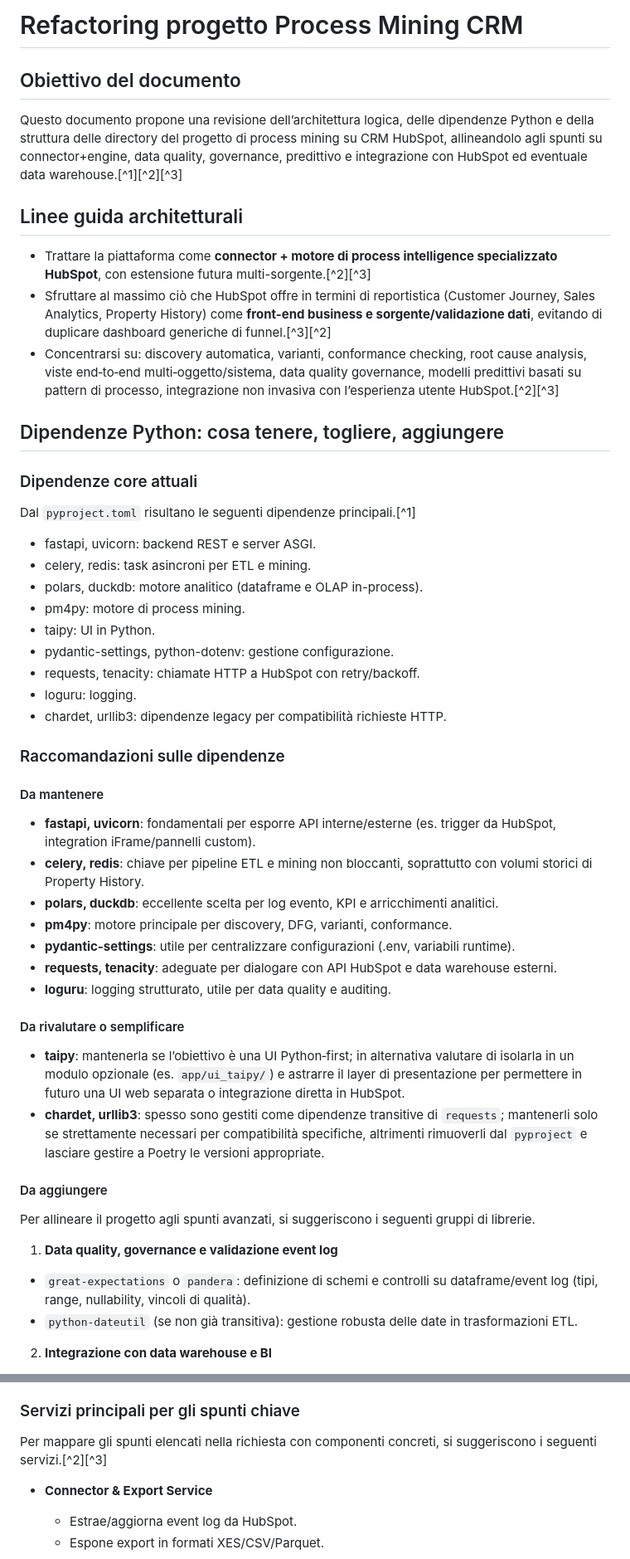
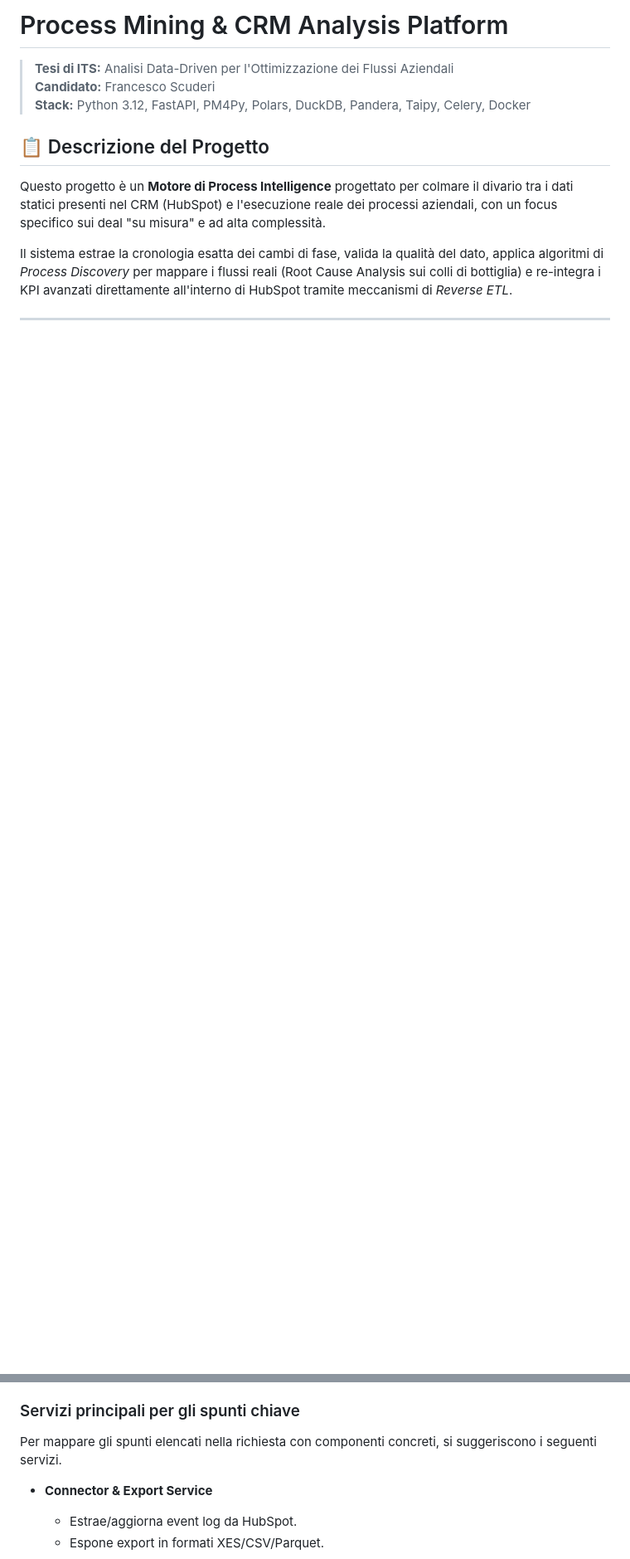
Before and after one commit to Shanar-ayehi/Process-Mining, a Markdown page: README.md, 2 parts joined by grey strips. Shown at 83% size. Drawn GitHub-style; blank space fills up the shorter version.

Commit message:
README Aggiornaot

```diff
--- a/README.md
+++ b/README.md
@@ -1,56 +1,14 @@
-# Refactoring progetto Process Mining CRM
+# Process Mining & CRM Analysis Platform
 
-## Obiettivo del documento
+> **Tesi di ITS:** Analisi Data-Driven per l'Ottimizzazione dei Flussi Aziendali
+> **Candidato:** Francesco Scuderi
+> **Stack:** Python 3.12, FastAPI, PM4Py, Polars, DuckDB, Pandera, Taipy, Celery, Docker
 
-Questo documento propone una revisione dell’architettura logica, delle dipendenze Python e della struttura delle directory del progetto di process mining su CRM HubSpot, allineandolo agli spunti su connector+engine, data quality, governance, predittivo e integrazione con HubSpot ed eventuale data warehouse.[^1][^2][^3]
+## 📋 Descrizione del Progetto
 
-## Linee guida architetturali
+Questo progetto è un **Motore di Process Intelligence** progettato per colmare il divario tra i dati statici presenti nel CRM (HubSpot) e l'esecuzione reale dei processi aziendali, con un focus specifico sui deal "su misura" e ad alta complessità.
 
-- Trattare la piattaforma come **connector + motore di process intelligence specializzato HubSpot**, con estensione futura multi-sorgente.[^2][^3]
-- Sfruttare al massimo ciò che HubSpot offre in termini di reportistica (Customer Journey, Sales Analytics, Property History) come **front-end business e sorgente/validazione dati**, evitando di duplicare dashboard generiche di funnel.[^3][^2]
-- Concentrarsi su: discovery automatica, varianti, conformance checking, root cause analysis, viste end‑to‑end multi‑oggetto/sistema, data quality governance, modelli predittivi basati su pattern di processo, integrazione non invasiva con l’esperienza utente HubSpot.[^2][^3]
+Il sistema estrae la cronologia esatta dei cambi di fase, valida la qualità del dato, applica algoritmi di *Process Discovery* per mappare i flussi reali (Root Cause Analysis sui colli di bottiglia) e re-integra i KPI avanzati direttamente all'interno di HubSpot tramite meccanismi di *Reverse ETL*.
 
-## Dipendenze Python: cosa tenere, togliere, aggiungere
+---
 
-### Dipendenze core attuali
-
-Dal `pyproject.toml` risultano le seguenti dipendenze principali.[^1]
-
-- fastapi, uvicorn: backend REST e server ASGI.
-- celery, redis: task asincroni per ETL e mining.
-- polars, duckdb: motore analitico (dataframe e OLAP in-process).
-- pm4py: motore di process mining.
-- taipy: UI in Python.
-- pydantic-settings, python-dotenv: gestione configurazione.
-- requests, tenacity: chiamate HTTP a HubSpot con retry/backoff.
-- loguru: logging.
-- chardet, urllib3: dipendenze legacy per compatibilità richieste HTTP.
-
-### Raccomandazioni sulle dipendenze
-
-#### Da mantenere
-
-- **fastapi, uvicorn**: fondamentali per esporre API interne/esterne (es. trigger da HubSpot, integration iFrame/pannelli custom).
-- **celery, redis**: chiave per pipeline ETL e mining non bloccanti, soprattutto con volumi storici di Property History.
-- **polars, duckdb**: eccellente scelta per log evento, KPI e arricchimenti analitici.
-- **pm4py**: motore principale per discovery, DFG, varianti, conformance.
-- **pydantic-settings**: utile per centralizzare configurazioni (.env, variabili runtime).
-- **requests, tenacity**: adeguate per dialogare con API HubSpot e data warehouse esterni.
-- **loguru**: logging strutturato, utile per data quality e auditing.
-
-#### Da rivalutare o semplificare
-
-- **taipy**: mantenerla se l’obiettivo è una UI Python‑first; in alternativa valutare di isolarla in un modulo opzionale (es. `app/ui_taipy/`) e astrarre il layer di presentazione per permettere in futuro una UI web separata o integrazione diretta in HubSpot.
-- **chardet, urllib3**: spesso sono gestiti come dipendenze transitive di `requests`; mantenerli solo se strettamente necessari per compatibilità specifiche, altrimenti rimuoverli dal `pyproject` e lasciare gestire a Poetry le versioni appropriate.
-
-#### Da aggiungere
-
-Per allineare il progetto agli spunti avanzati, si suggeriscono i seguenti gruppi di librerie.
-
-1. **Data quality, governance e validazione event log**
-
-- `great-expectations` o `pandera`: definizione di schemi e controlli su dataframe/event log (tipi, range, nullability, vincoli di qualità).
-- `python-dateutil` (se non già transitiva): gestione robusta delle date in trasformazioni ETL.
-
-2. **Integrazione con data warehouse e BI**
-
@@ -138,7 +45,7 @@ Si propone di vedere il sistema come composto da questi macro‑moduli.[^3][^2]
 
 ### Servizi principali per gli spunti chiave
 
-Per mappare gli spunti elencati nella richiesta con componenti concreti, si suggeriscono i seguenti servizi.[^2][^3]
+Per mappare gli spunti elencati nella richiesta con componenti concreti, si suggeriscono i seguenti servizi.
 
 - **Connector & Export Service**
   - Estrae/aggiorna event log da HubSpot.
```
Also changed, not shown: other parts of README.md (+30 -66 lines).
